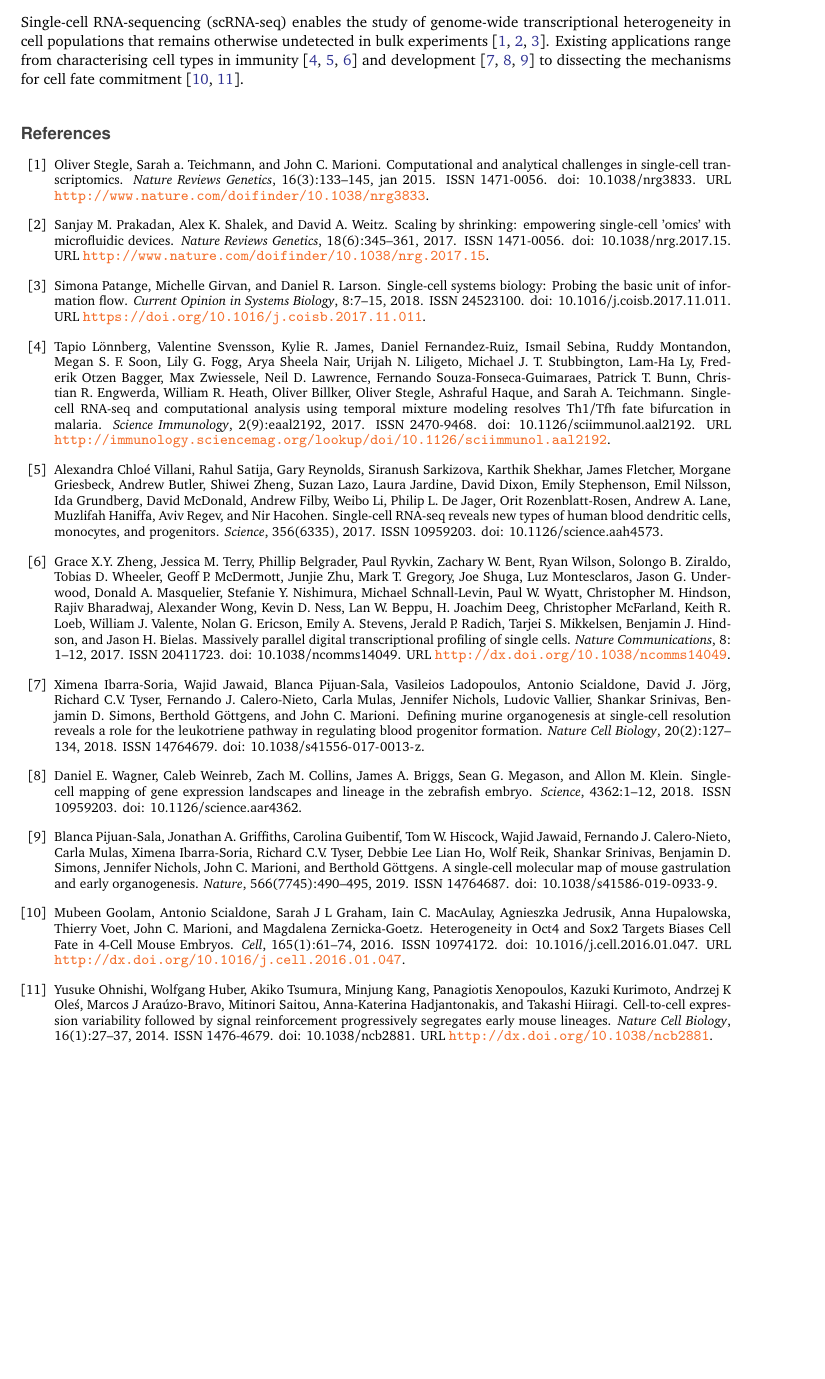
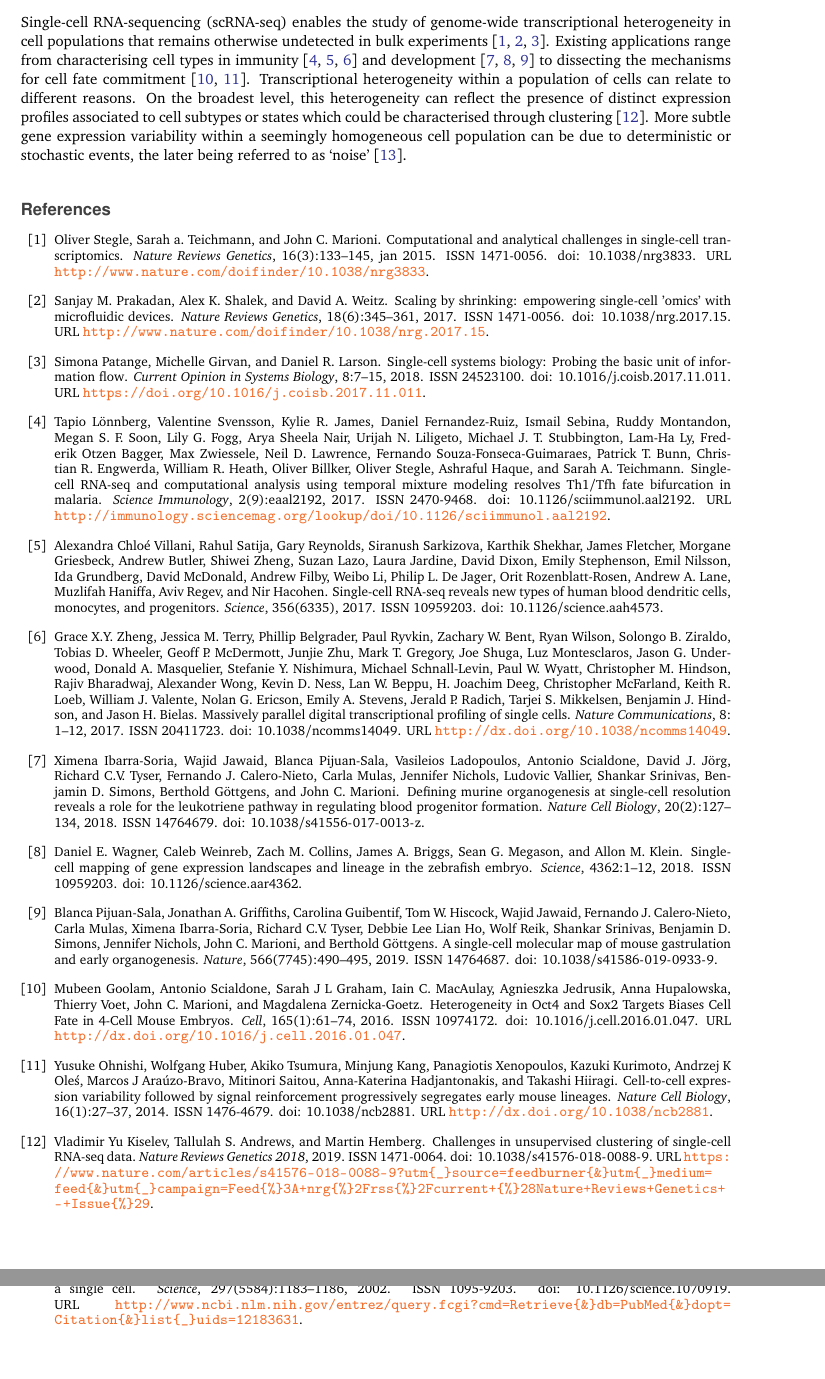
Before and after one commit to VallejosGroup/BASiCSWorkflow, a LaTeX paper (for_partial_testing_to_be_deleted.tex): part of page 2 of 2 before the commit and two parts of pages 2 and 3 of 3 after it, the two joined at a grey line, cut so that both start at the same text, the shorter picture padded with empty space. Compiled offline with pdfLaTeX.

Commit message:
a few minor extra changes in introduction

```diff
--- a/for_partial_testing_to_be_deleted.tex
+++ b/for_partial_testing_to_be_deleted.tex
@@ -99,11 +99,19 @@ Single-cell RNA sequencing, expression variability, transcriptional noise, diffe
 \section{Introduction}\label{introduction}}
 
 Single-cell RNA-sequencing (scRNA-seq) enables the study of genome-wide
-transcriptional heterogeneity in cell populations that remains
-otherwise undetected in bulk experiments \citep{Stegle2015, Prakadan2017, Patange2018}. Existing applications range from characterising cell types in
-immunity \citep{Lonnberg2017, Villani2017, Zheng2017} and development
-\citep{Ibarra-Soria2018, Wagner2018, Pijuan-Sala2019} to dissecting the mechanisms
-for cell fate commitment \citep{Goolam2016, Ohnishi2014}.
+transcriptional heterogeneity in cell populations that remains otherwise
+undetected in bulk experiments \citep{Stegle2015, Prakadan2017, Patange2018}.
+Existing applications range from characterising cell types in immunity
+\citep{Lonnberg2017, Villani2017, Zheng2017} and development \citep{Ibarra-Soria2018, Wagner2018, Pijuan-Sala2019} to dissecting the mechanisms for cell fate
+commitment \citep{Goolam2016, Ohnishi2014}.
+Transcriptional heterogeneity within a population of cells can relate to
+different reasons.
+On the broadest level, this heterogeneity can reflect the presence of distinct
+expression profiles associated to cell subtypes or states which could be
+characterised through clustering \citep{Kiselev2019}.
+More subtle gene expression variability within a seemingly homogeneous cell
+population can be due to deterministic or stochastic events, the later being
+referred to as `noise' \citep{Elowitz2002}.
 
 {\small\bibliography{Workflow.bib}}
 
```
Also changed, not shown: for_partial_testing_to_be_deleted.pdf, 2 other files.
